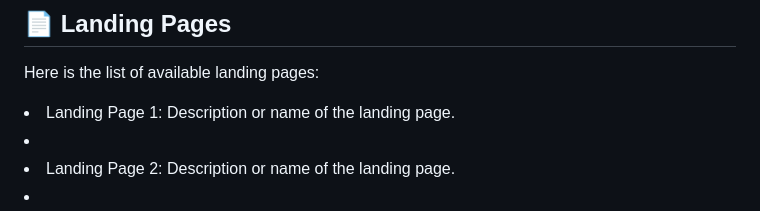
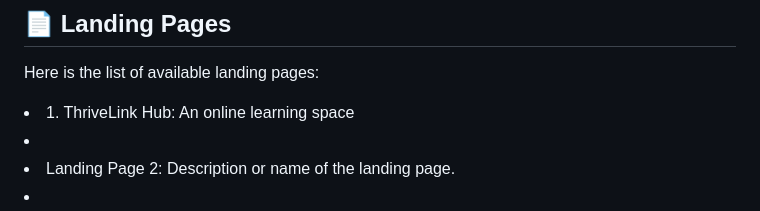
Before and after one commit to Oluwaseyiae/Landing-Pages, a Markdown page: README.md, the part around the change. Rendered like a GitHub page.

```diff
--- a/README.md
+++ b/README.md
@@ -18,7 +18,7 @@
 ## 📄 Landing Pages
 <p>Here is the list of available landing pages:</p>
 
-<li>Landing Page 1: Description or name of the landing page.<li>
+<li>1. ThriveLink Hub: An online learning space<li>
 <li>Landing Page 2: Description or name of the landing page.<li>
 <li>Landing Page 3: Description or name of the landing page.<li>
 <li>Landing Page 4: Description or name of the landing page.<li>
```
